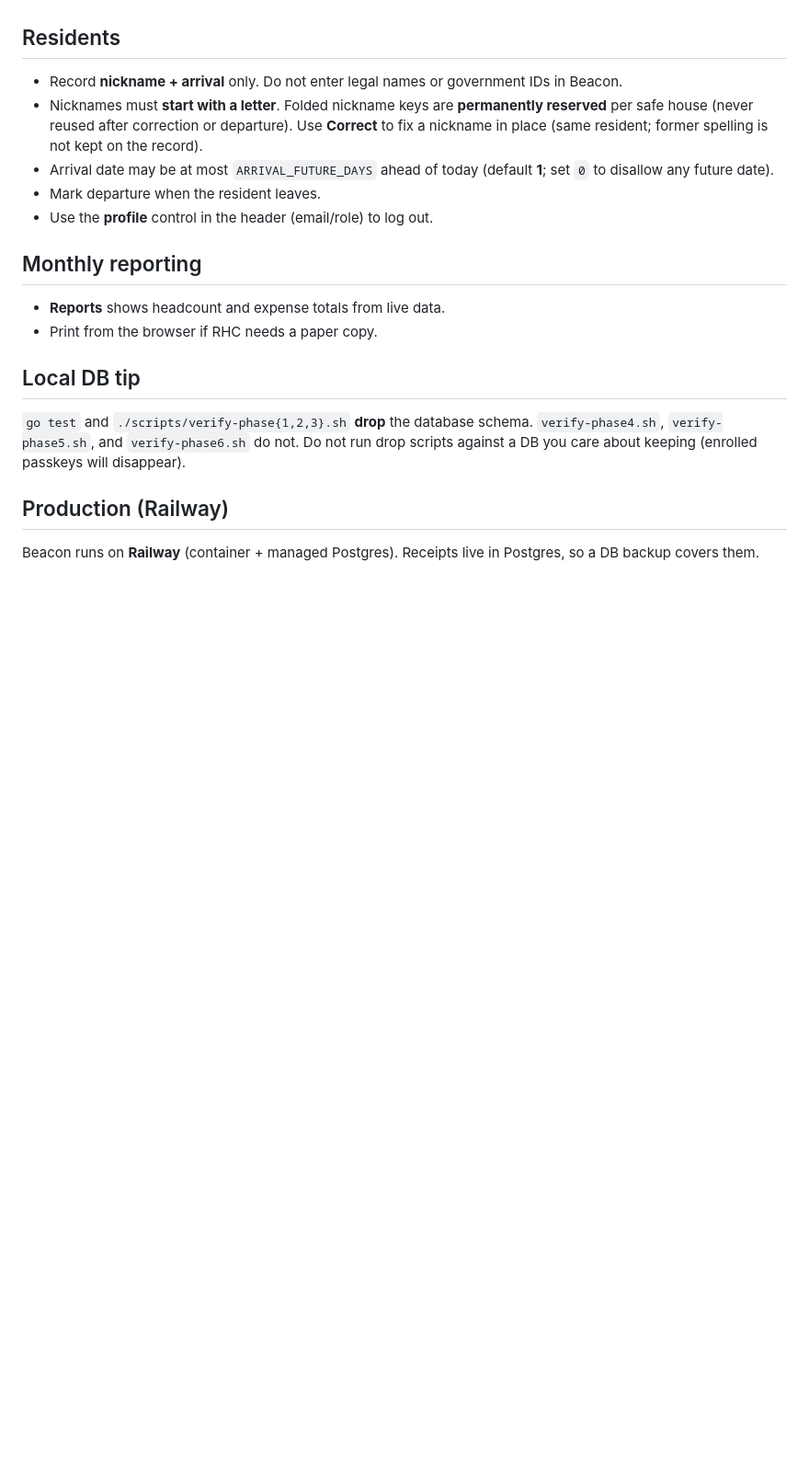
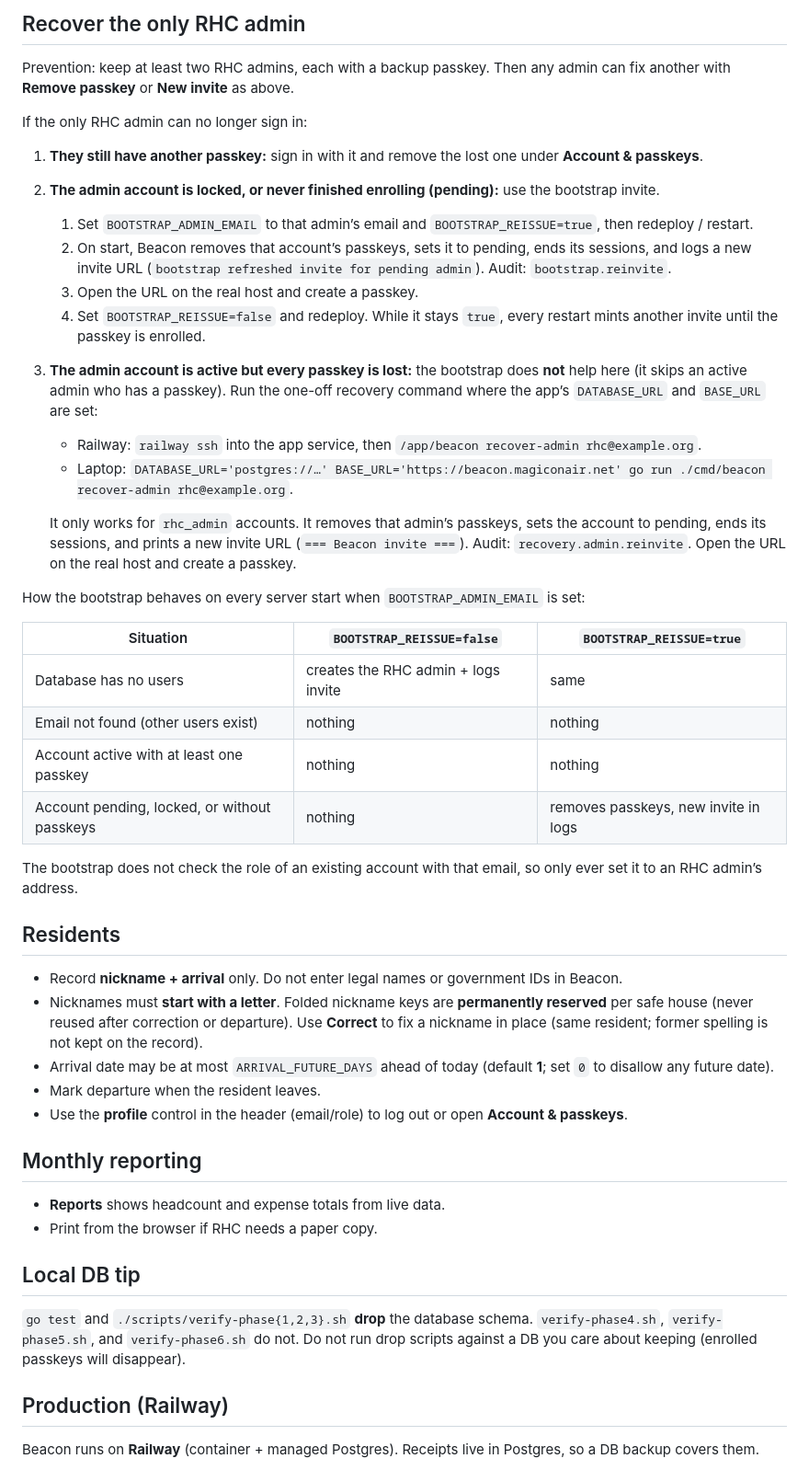
Before and after one commit to RainbowHaven/beacon, a Markdown page: OPERATOR.md, the part around one of its changes. Shown at 92% size. Drawn GitHub-style; blank space fills up the shorter version.

```diff
--- a/OPERATOR.md
+++ b/OPERATOR.md
@@ -33,3 +70,31 @@ Short procedures for Rainbow Haven Coordinating (RHC). No Go knowledge required.
+## Recover the only RHC admin
+
+Prevention: keep at least two RHC admins, each with a backup passkey. Then any admin can fix another with **Remove passkey** or **New invite** as above.
+
+If the only RHC admin can no longer sign in:
+
+1. **They still have another passkey:** sign in with it and remove the lost one under **Account & passkeys**.
+2. **The admin account is locked, or never finished enrolling (pending):** use the bootstrap invite.
+   1. Set `BOOTSTRAP_ADMIN_EMAIL` to that admin’s email and `BOOTSTRAP_REISSUE=true`, then redeploy / restart.
+   2. On start, Beacon removes that account’s passkeys, sets it to pending, ends its sessions, and logs a new invite URL (`bootstrap refreshed invite for pending admin`). Audit: `bootstrap.reinvite`.
+   3. Open the URL on the real host and create a passkey.
+   4. Set `BOOTSTRAP_REISSUE=false` and redeploy. While it stays `true`, every restart mints another invite until the passkey is enrolled.
+3. **The admin account is active but every passkey is lost:** the bootstrap does **not** help here (it skips an active admin who has a passkey). Run the one-off recovery command where the app’s `DATABASE_URL` and `BASE_URL` are set:
+   - Railway: `railway ssh` into the app service, then `/app/beacon recover-admin rhc@example.org`.
+   - Laptop: `DATABASE_URL='postgres://…' BASE_URL='https://beacon.magiconair.net' go run ./cmd/beacon recover-admin rhc@example.org`.
+
+   It only works for `rhc_admin` accounts. It removes that admin’s passkeys, sets the account to pending, ends its sessions, and prints a new invite URL (`=== Beacon invite ===`). Audit: `recovery.admin.reinvite`. Open the URL on the real host and create a passkey.
+
+How the bootstrap behaves on every server start when `BOOTSTRAP_ADMIN_EMAIL` is set:
+
+| Situation | `BOOTSTRAP_REISSUE=false` | `BOOTSTRAP_REISSUE=true` |
+|--|--|--|
+| Database has no users | creates the RHC admin + logs invite | same |
+| Email not found (other users exist) | nothing | nothing |
+| Account active with at least one passkey | nothing | nothing |
+| Account pending, locked, or without passkeys | nothing | removes passkeys, new invite in logs |
+
+The bootstrap does not check the role of an existing account with that email, so only ever set it to an RHC admin’s address.
 
 ## Residents
 
@@ -37,7 +102,7 @@ Short procedures for Rainbow Haven Coordinating (RHC). No Go knowledge required.
 - Nicknames must **start with a letter**. Folded nickname keys are **permanently reserved** per safe house (never reused after correction or departure). Use **Correct** to fix a nickname in place (same resident; former spelling is not kept on the record).
 - Arrival date may be at most `ARRIVAL_FUTURE_DAYS` ahead of today (default **1**; set `0` to disallow any future date).
 - Mark departure when the resident leaves.
-- Use the **profile** control in the header (email/role) to log out.
+- Use the **profile** control in the header (email/role) to log out or open **Account & passkeys**.
 
 ## Monthly reporting
 
```
Also changed, not shown: other parts of OPERATOR.md (+44 -7 lines).
